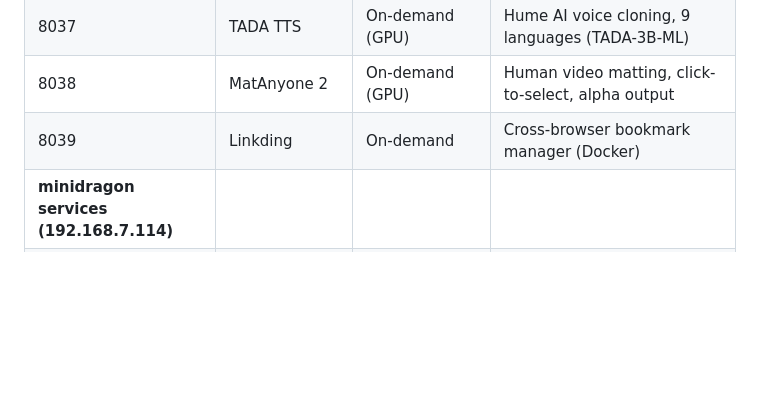
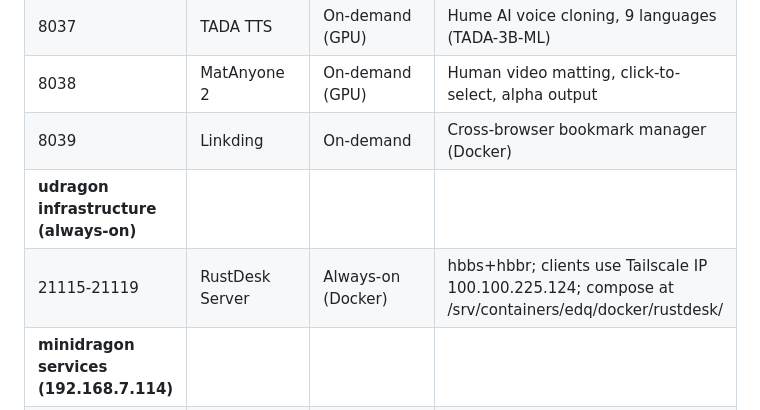
Before and after one commit to Cavedragon13/edq, a Markdown page: CLAUDE.md, the part around the change. GitHub-like rendering; blank space fills up the shorter version.

Commit message:
chore: nightly auto-commit (2026-05-20, 1 file(s))

```diff
--- a/CLAUDE.md
+++ b/CLAUDE.md
@@ -69,6 +69,8 @@ This is a personal AI development environment focused on video generation, visio
 | 8037                                    | TADA TTS              | On-demand (GPU)        | Hume AI voice cloning, 9 languages (TADA-3B-ML)         |
 | 8038                                    | MatAnyone 2           | On-demand (GPU)        | Human video matting, click-to-select, alpha output      |
 | 8039                                    | Linkding              | On-demand              | Cross-browser bookmark manager (Docker)                 |
+| **udragon infrastructure (always-on)**  |                       |                        |                                                         |
+| 21115-21119                             | RustDesk Server       | Always-on (Docker)     | hbbs+hbbr; clients use Tailscale IP 100.100.225.124; compose at /srv/containers/edq/docker/rustdesk/ |
 | **minidragon services (192.168.7.114)** |                       |                        |                                                         |
 | 8096                                    | Jellyfin              | Always-on (minidragon) | Movie/TV/music/photo server, Intel QSV transcode        |
 | 2283                                    | Immich                | Always-on (minidragon) | Photo/video library, face recognition, external lib     |
```
